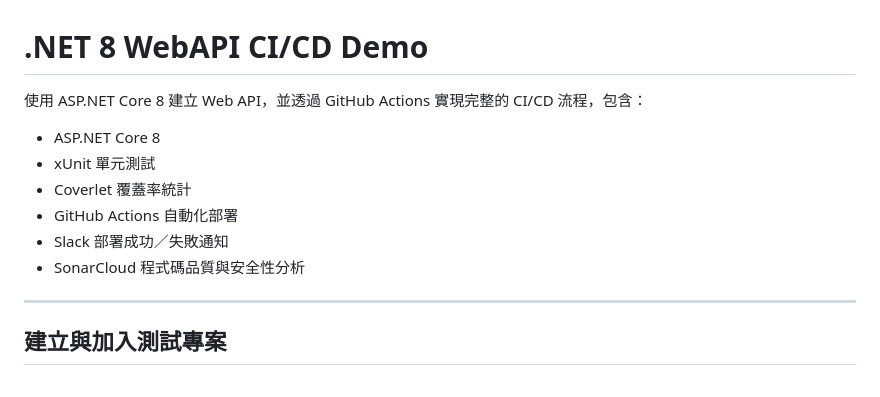
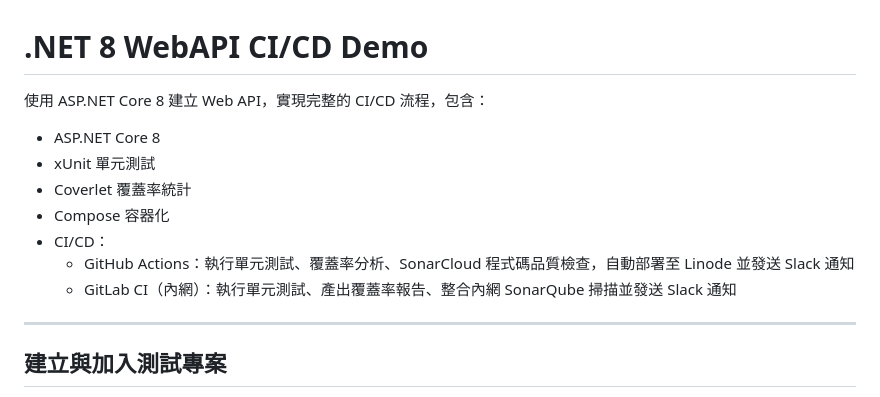
Before and after one commit to HSUHAOBM/dotnet_cicd_demo, a Markdown page: README.md, the part around the change. GitHub-like rendering.

Commit message:
docs(readme): 更新 CI/CD 流程描述

```diff
--- a/README.md
+++ b/README.md
@@ -1,14 +1,14 @@
 # .NET 8 WebAPI CI/CD Demo
 
-使用 ASP.NET Core 8 建立 Web API，並透過 GitHub Actions 實現完整的 CI/CD 流程，包含：
+使用 ASP.NET Core 8 建立 Web API，實現完整的 CI/CD 流程，包含：
 
-* ASP.NET Core 8
-* xUnit 單元測試
-* Coverlet 覆蓋率統計
-* GitHub Actions 自動化部署
-* Slack 部署成功／失敗通知
-* SonarCloud 程式碼品質與安全性分析
-
+- ASP.NET Core 8
+- xUnit 單元測試
+- Coverlet 覆蓋率統計
+- Compose 容器化
+- CI/CD：
+    - GitHub Actions：執行單元測試、覆蓋率分析、SonarCloud 程式碼品質檢查，自動部署至 Linode 並發送 Slack 通知
+    - GitLab CI（內網）：執行單元測試、產出覆蓋率報告、整合內網 SonarQube 掃描並發送 Slack 通知
 ---
 
 ## 建立與加入測試專案
```
